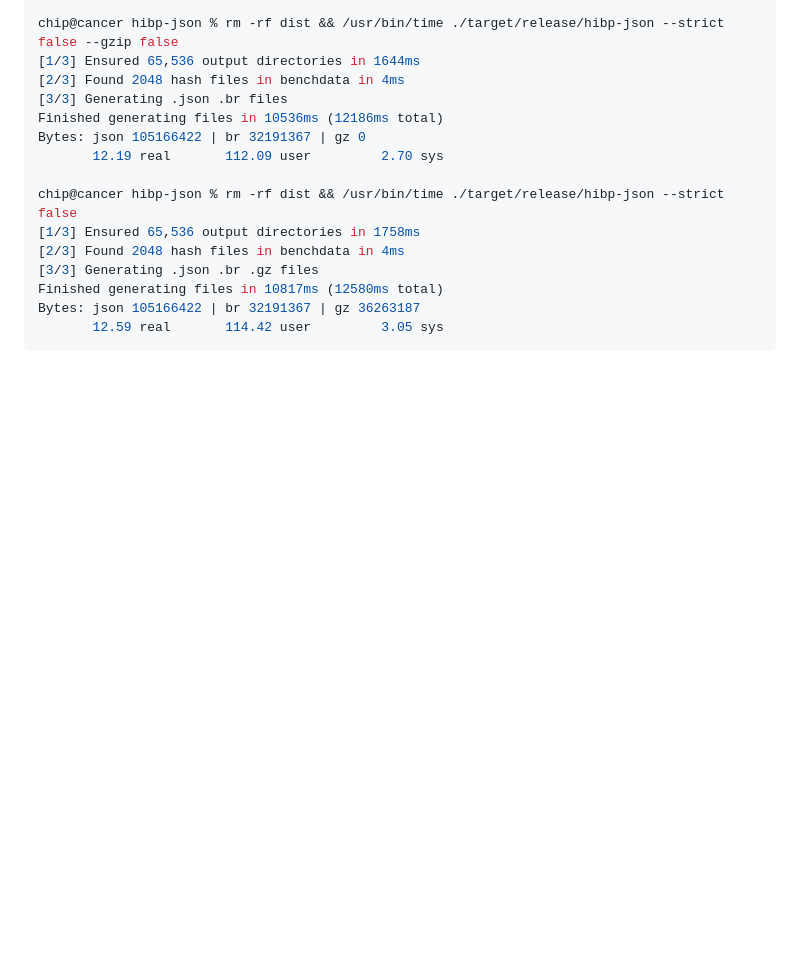
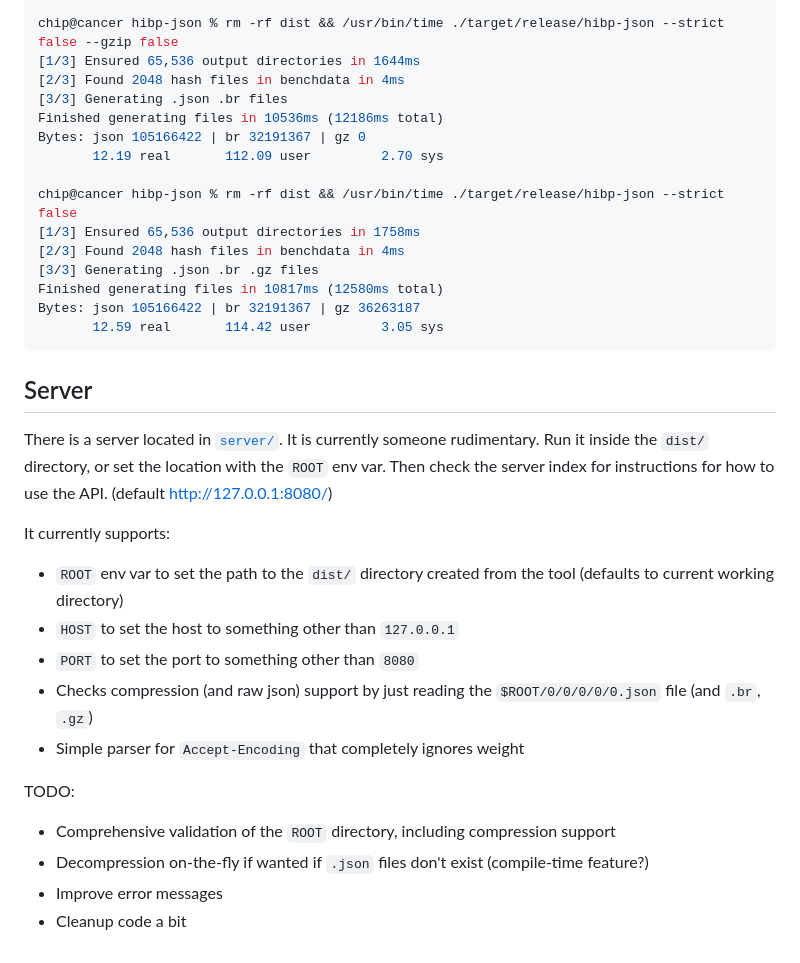
Before and after one commit to chippers/hibp-json, a Markdown page: README.md, the part around the change. Rendered like a GitHub page; blank space fills up the shorter version.

Commit message:
add server readme info

````diff
--- a/README.md
+++ b/README.md
@@ -78,3 +78,20 @@ Finished generating files in 10817ms (12580ms total)
 Bytes: json 105166422 | br 32191367 | gz 36263187
        12.59 real       114.42 user         3.05 sys
 ```
+
+## Server
+
+There is a server located in [`server/`](server). It is currently someone rudimentary. Run it inside the `dist/` directory, or set the location with the `ROOT` env var. Then check the server index for instructions for how to use the API. (default http://127.0.0.1:8080/)
+
+It currently supports:
+* `ROOT` env var to set the path to the `dist/` directory created from the tool (defaults to current working directory)
+* `HOST` to set the host to something other than `127.0.0.1`
+* `PORT` to set the port to something other than `8080`
+* Checks compression (and raw json) support by just reading the `$ROOT/0/0/0/0/0.json` file (and `.br`, `.gz`)
+* Simple parser for `Accept-Encoding` that completely ignores weight
+
+TODO:
+* Comprehensive validation of the `ROOT` directory, including compression support
+* Decompression on-the-fly if wanted if `.json` files don't exist (compile-time feature?)
+* Improve error messages
+* Cleanup code a bit
````
